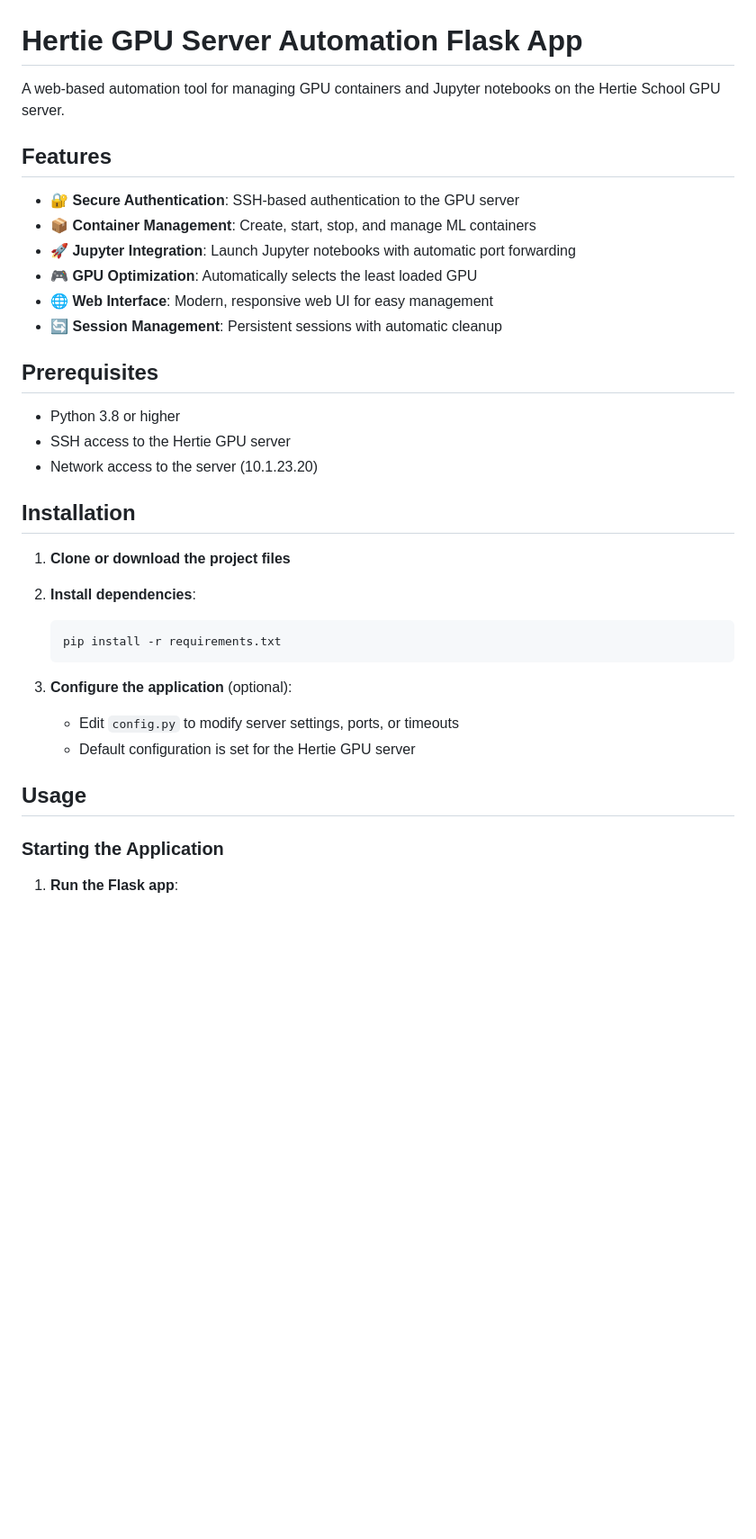
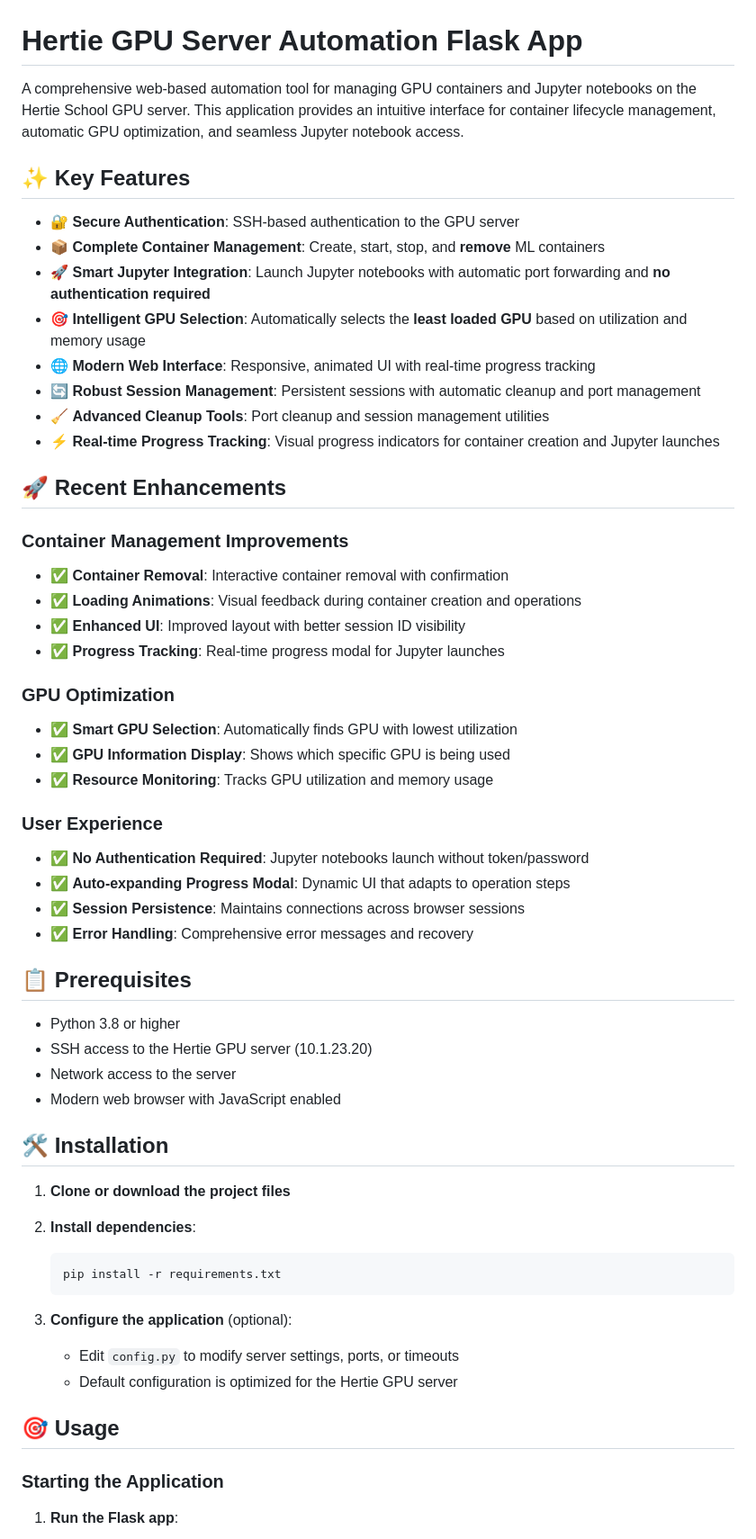
Before and after one commit to nimathing2052/HGPU, a Markdown page: README.md, the part around the change printed below. Shown: that part at 90% size. Rendered like a GitHub page; blank space fills up the shorter version.

```diff
--- a/README.md
+++ b/README.md
@@ -1,23 +1,45 @@
 # Hertie GPU Server Automation Flask App
 
-A web-based automation tool for managing GPU containers and Jupyter notebooks on the Hertie School GPU server.
+A comprehensive web-based automation tool for managing GPU containers and Jupyter notebooks on the Hertie School GPU server. This application provides an intuitive interface for container lifecycle management, automatic GPU optimization, and seamless Jupyter notebook access.
 
-## Features
+## ✨ Key Features
 
 - 🔐 **Secure Authentication**: SSH-based authentication to the GPU server
-- 📦 **Container Management**: Create, start, stop, and manage ML containers
-- 🚀 **Jupyter Integration**: Launch Jupyter notebooks with automatic port forwarding
-- 🎮 **GPU Optimization**: Automatically selects the least loaded GPU
-- 🌐 **Web Interface**: Modern, responsive web UI for easy management
-- 🔄 **Session Management**: Persistent sessions with automatic cleanup
+- 📦 **Complete Container Management**: Create, start, stop, and **remove** ML containers
+- 🚀 **Smart Jupyter Integration**: Launch Jupyter notebooks with automatic port forwarding and **no authentication required**
+- 🎯 **Intelligent GPU Selection**: Automatically selects the **least loaded GPU** based on utilization and memory usage
+- 🌐 **Modern Web Interface**: Responsive, animated UI with real-time progress tracking
+- 🔄 **Robust Session Management**: Persistent sessions with automatic cleanup and port management
+- 🧹 **Advanced Cleanup Tools**: Port cleanup and session management utilities
+- ⚡ **Real-time Progress Tracking**: Visual progress indicators for container creation and Jupyter launches
 
-## Prerequisites
+## 🚀 Recent Enhancements
+
+### Container Management Improvements
+- ✅ **Container Removal**: Interactive container removal with confirmation
+- ✅ **Loading Animations**: Visual feedback during container creation and operations
+- ✅ **Enhanced UI**: Improved layout with better session ID visibility
+- ✅ **Progress Tracking**: Real-time progress modal for Jupyter launches
+
+### GPU Optimization
+- ✅ **Smart GPU Selection**: Automatically finds GPU with lowest utilization
+- ✅ **GPU Information Display**: Shows which specific GPU is being used
+- ✅ **Resource Monitoring**: Tracks GPU utilization and memory usage
+
+### User Experience
+- ✅ **No Authentication Required**: Jupyter notebooks launch without token/password
+- ✅ **Auto-expanding Progress Modal**: Dynamic UI that adapts to operation steps
+- ✅ **Session Persistence**: Maintains connections across browser sessions
+- ✅ **Error Handling**: Comprehensive error messages and recovery
+
+## 📋 Prerequisites
 
 - Python 3.8 or higher
-- SSH access to the Hertie GPU server
-- Network access to the server (10.1.23.20)
+- SSH access to the Hertie GPU server (10.1.23.20)
+- Network access to the server
+- Modern web browser with JavaScript enabled
 
-## Installation
+## 🛠️ Installation
 
 1. **Clone or download the project files**
 
@@ -28,9 +50,9 @@ A web-based automation tool for managing GPU containers and Jupyter notebooks on
 
 3. **Configure the application** (optional):
    - Edit `config.py` to modify server settings, ports, or timeouts
-   - Default configuration is set for the Hertie GPU server
+   - Default configuration is optimized for the Hertie GPU server
 
-## Usage
+## 🎯 Usage
 
 ### Starting the Application
 
```
Also changed, not shown: other parts of README.md (+106 -55 lines).
